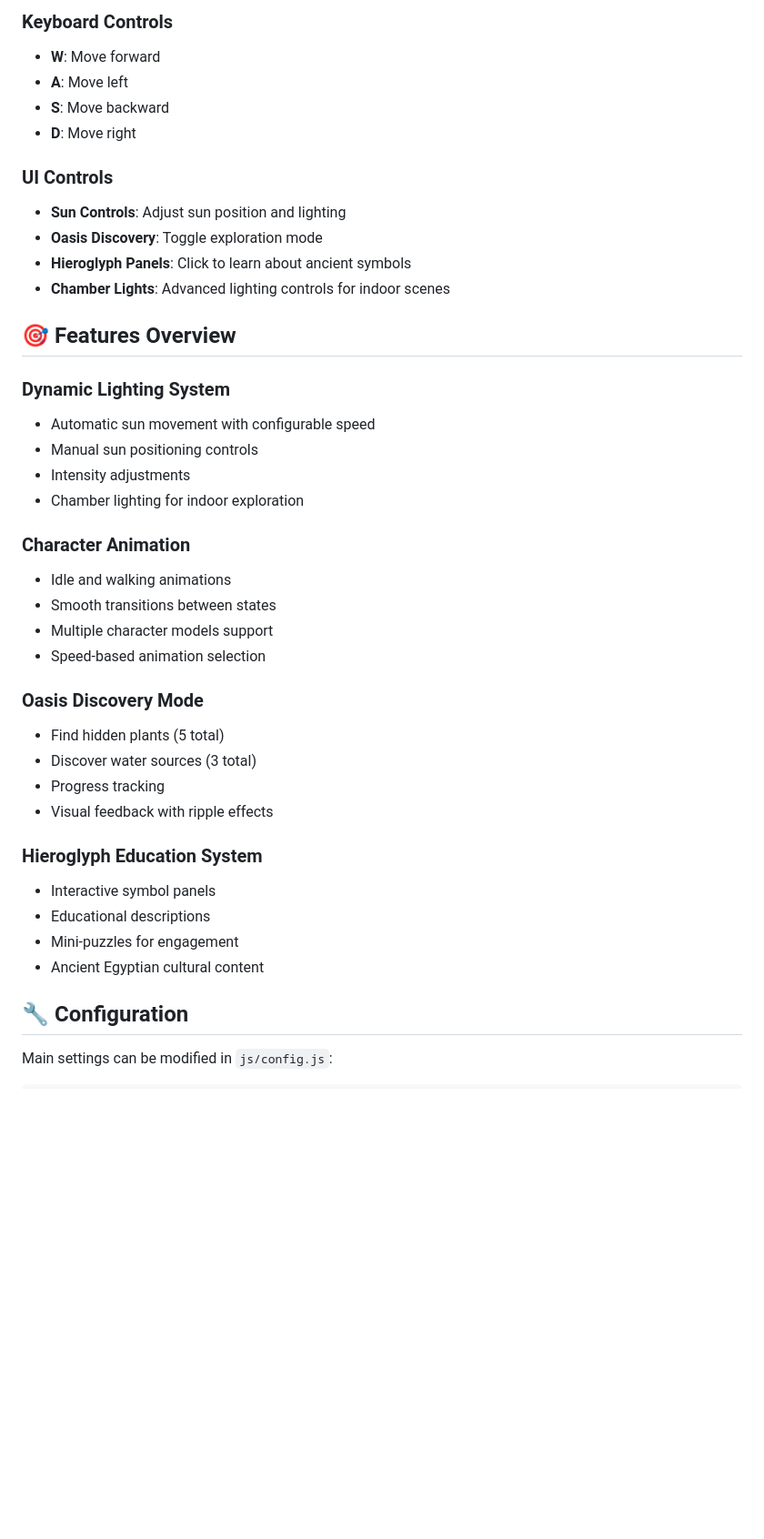
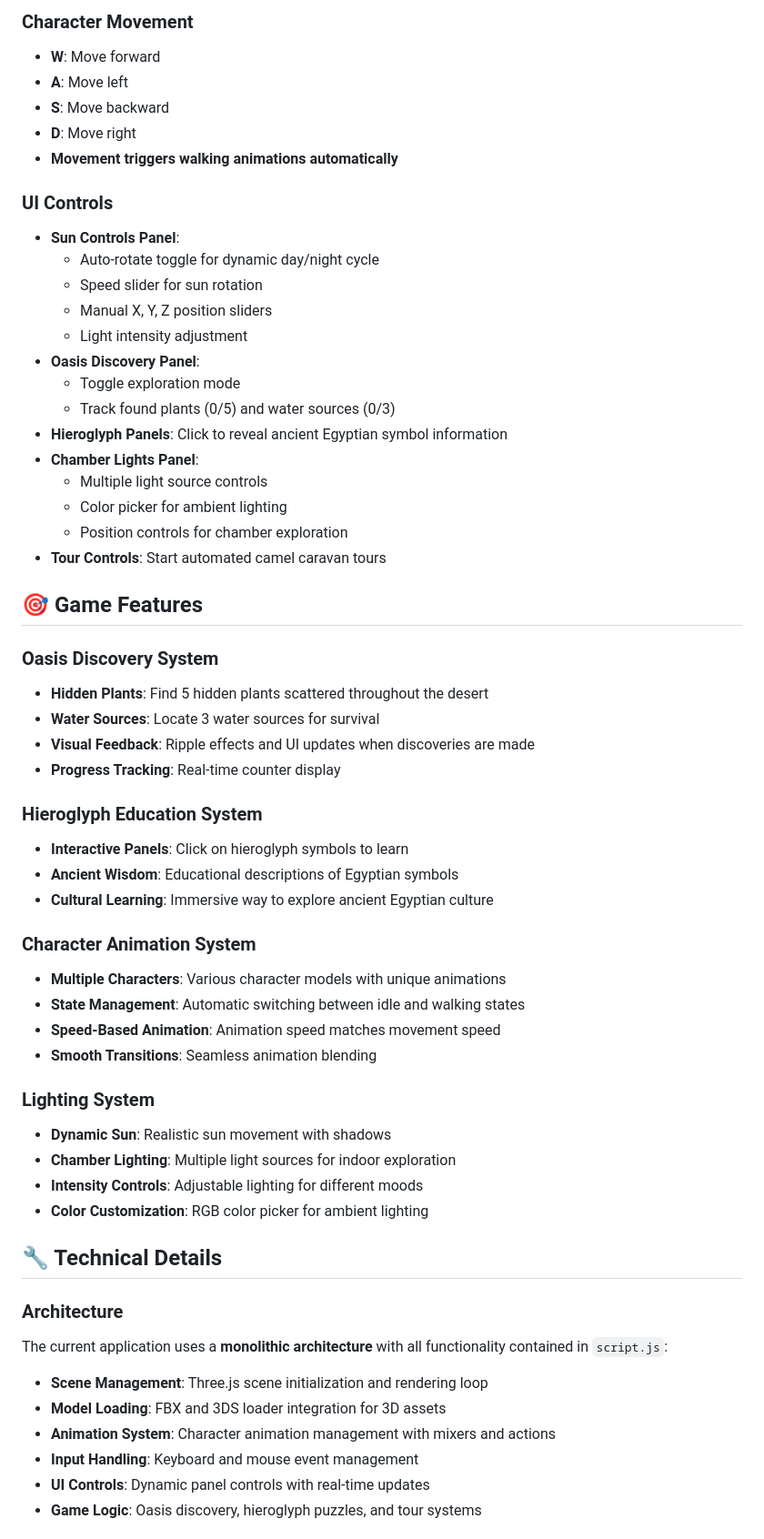
Before and after one commit to OguzhanEres/graphics_son, a Markdown page: README.md, the part around the change printed below. Shown: that part at 91% size. GitHub-like rendering; blank space fills up the shorter version.

```diff
--- a/README.md
+++ b/README.md
@@ -89,42 +86,61 @@ An interactive 3D desert scene built with Three.js featuring Egyptian monuments,
 
-### Keyboard Controls
+### Character Movement
 - **W**: Move forward
 - **A**: Move left
 - **S**: Move backward
 - **D**: Move right
+- **Movement triggers walking animations automatically**
 
 ### UI Controls
-- **Sun Controls**: Adjust sun position and lighting
-- **Oasis Discovery**: Toggle exploration mode
-- **Hieroglyph Panels**: Click to learn about ancient symbols
-- **Chamber Lights**: Advanced lighting controls for indoor scenes
+- **Sun Controls Panel**:
+  - Auto-rotate toggle for dynamic day/night cycle
+  - Speed slider for sun rotation
+  - Manual X, Y, Z position sliders
+  - Light intensity adjustment
+- **Oasis Discovery Panel**:
+  - Toggle exploration mode
+  - Track found plants (0/5) and water sources (0/3)
+- **Hieroglyph Panels**: Click to reveal ancient Egyptian symbol information
+- **Chamber Lights Panel**:
+  - Multiple light source controls
+  - Color picker for ambient lighting
+  - Position controls for chamber exploration
+- **Tour Controls**: Start automated camel caravan tours
 
-## 🎯 Features Overview
+## 🎯 Game Features
 
-### Dynamic Lighting System
-- Automatic sun movement with configurable speed
-- Manual sun positioning controls
-- Intensity adjustments
-- Chamber lighting for indoor exploration
-
-### Character Animation
-- Idle and walking animations
-- Smooth transitions between states
-- Multiple character models support
-- Speed-based animation selection
-
-### Oasis Discovery Mode
-- Find hidden plants (5 total)
-- Discover water sources (3 total)
-- Progress tracking
-- Visual feedback with ripple effects
+### Oasis Discovery System
+- **Hidden Plants**: Find 5 hidden plants scattered throughout the desert
+- **Water Sources**: Locate 3 water sources for survival
+- **Visual Feedback**: Ripple effects and UI updates when discoveries are made
+- **Progress Tracking**: Real-time counter display
 
 ### Hieroglyph Education System
-- Interactive symbol panels
-- Educational descriptions
-- Mini-puzzles for engagement
-- Ancient Egyptian cultural content
+- **Interactive Panels**: Click on hieroglyph symbols to learn
+- **Ancient Wisdom**: Educational descriptions of Egyptian symbols
+- **Cultural Learning**: Immersive way to explore ancient Egyptian culture
 
-## 🔧 Configuration
+### Character Animation System
+- **Multiple Characters**: Various character models with unique animations
+- **State Management**: Automatic switching between idle and walking states
+- **Speed-Based Animation**: Animation speed matches movement speed
+- **Smooth Transitions**: Seamless animation blending
 
-Main settings can be modified in `js/config.js`:
+### Lighting System
+- **Dynamic Sun**: Realistic sun movement with shadows
+- **Chamber Lighting**: Multiple light sources for indoor exploration
+- **Intensity Controls**: Adjustable lighting for different moods
+- **Color Customization**: RGB color picker for ambient lighting
+
+## 🔧 Technical Details
+
+### Architecture
+The current application uses a **monolithic architecture** with all functionality contained in `script.js`:
+
+- **Scene Management**: Three.js scene initialization and rendering loop
+- **Model Loading**: FBX and 3DS loader integration for 3D assets
+- **Animation System**: Character animation management with mixers and actions
+- **Input Handling**: Keyboard and mouse event management
+- **UI Controls**: Dynamic panel controls with real-time updates
+- **Game Logic**: Oasis discovery, hieroglyph puzzles, and tour systems
+
```
Also changed, not shown: other parts of README.md (+190 -116 lines).
